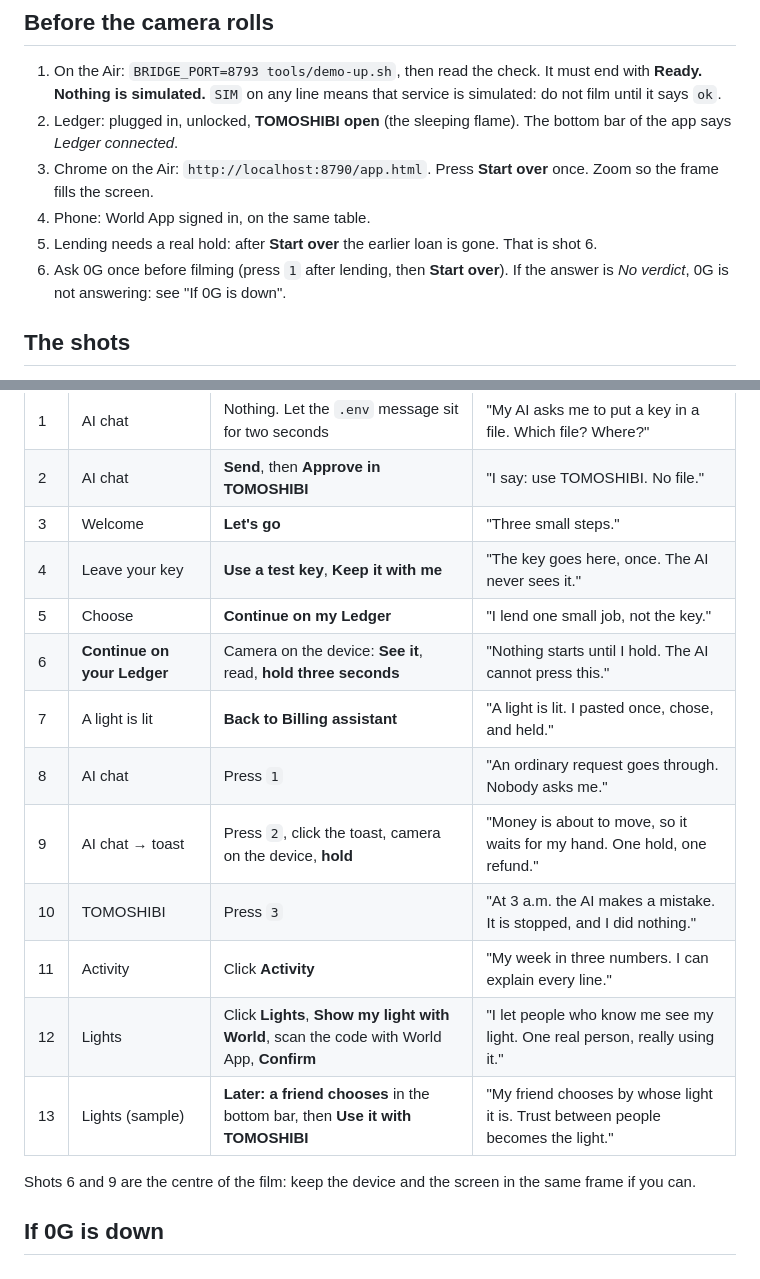
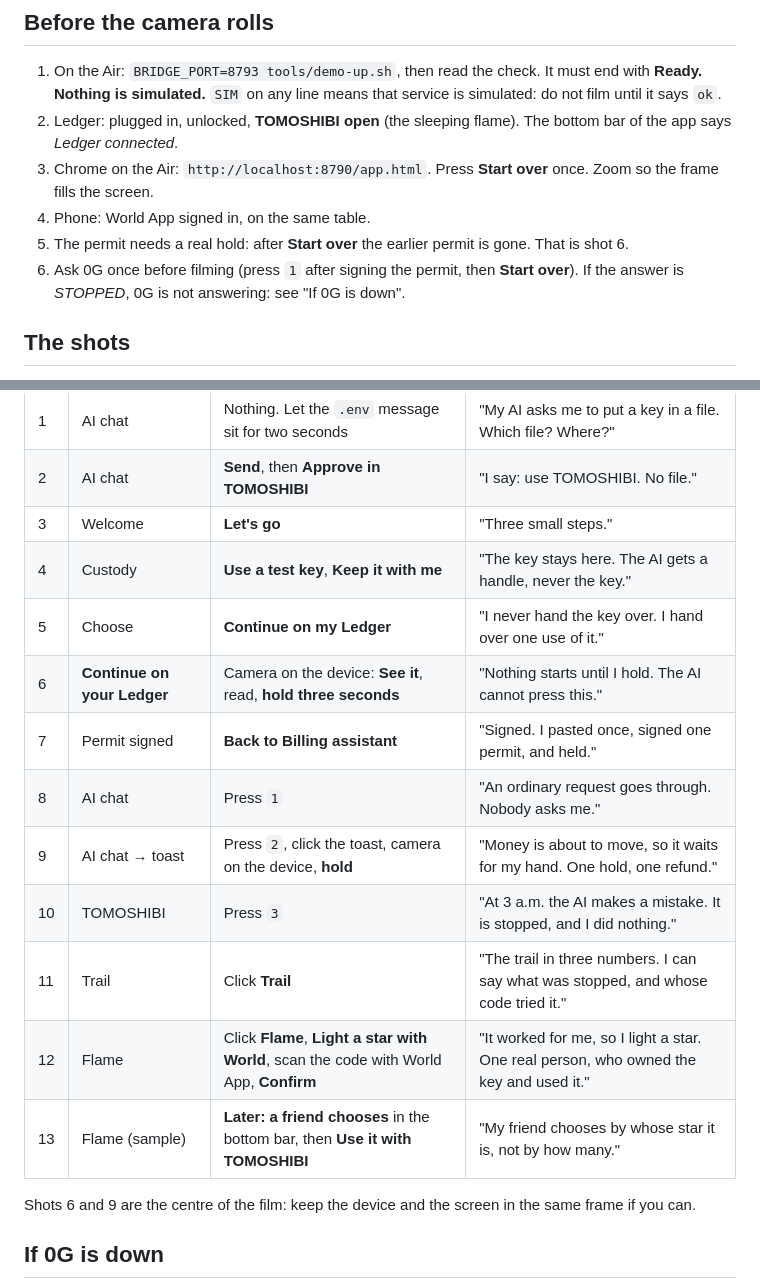
Before and after one commit to kou-uni/ethglobal-mumbai, a Markdown page: ideation/2026-11-06-filming-shotlist-app.md, 2 parts joined by grey strips. GitHub-like rendering.

```diff
--- a/ideation/2026-11-06-filming-shotlist-app.md
+++ b/ideation/2026-11-06-filming-shotlist-app.md
@@ -10,8 +10,8 @@ Replaces the screen order in `2026-11-06-filming-runbook.md`. The rules there st
 2. Ledger: plugged in, unlocked, **TOMOSHIBI open** (the sleeping flame). The bottom bar of the app says *Ledger connected*.
 3. Chrome on the Air: `http://localhost:8790/app.html`. Press **Start over** once. Zoom so the frame fills the screen.
 4. Phone: World App signed in, on the same table.
-5. Lending needs a real hold: after **Start over** the earlier loan is gone. That is shot 6.
-6. Ask 0G once before filming (press `1` after lending, then **Start over**). If the answer is *No verdict*, 0G is
+5. The permit needs a real hold: after **Start over** the earlier permit is gone. That is shot 6.
+6. Ask 0G once before filming (press `1` after signing the permit, then **Start over**). If the answer is *STOPPED*, 0G is
    not answering: see "If 0G is down".
 
 ## The shots
@@ -24,16 +24,16 @@ says only one thing per shot, let it be that line.
 | 1 | AI chat | Nothing. Let the `.env` message sit for two seconds | "My AI asks me to put a key in a file. Which file? Where?" |
 | 2 | AI chat | **Send**, then **Approve in TOMOSHIBI** | "I say: use TOMOSHIBI. No file." |
 | 3 | Welcome | **Let's go** | "Three small steps." |
-| 4 | Leave your key | **Use a test key**, **Keep it with me** | "The key goes here, once. The AI never sees it." |
-| 5 | Choose | **Continue on my Ledger** | "I lend one small job, not the key." |
+| 4 | Custody | **Use a test key**, **Keep it with me** | "The key stays here. The AI gets a handle, never the key." |
+| 5 | Choose | **Continue on my Ledger** | "I never hand the key over. I hand over one use of it." |
 | 6 | **Continue on your Ledger** | Camera on the device: **See it**, read, **hold three seconds** | "Nothing starts until I hold. The AI cannot press this." |
-| 7 | A light is lit | **Back to Billing assistant** | "A light is lit. I pasted once, chose, and held." |
+| 7 | Permit signed | **Back to Billing assistant** | "Signed. I pasted once, signed one permit, and held." |
 | 8 | AI chat | Press `1` | "An ordinary request goes through. Nobody asks me." |
 | 9 | AI chat → toast | Press `2`, click the toast, camera on the device, **hold** | "Money is about to move, so it waits for my hand. One hold, one refund." |
 | 10 | TOMOSHIBI | Press `3` | "At 3 a.m. the AI makes a mistake. It is stopped, and I did nothing." |
-| 11 | Activity | Click **Activity** | "My week in three numbers. I can explain every line." |
-| 12 | Lights | Click **Lights**, **Show my light with World**, scan the code with World App, **Confirm** | "I let people who know me see my light. One real person, really using it." |
-| 13 | Lights (sample) | **Later: a friend chooses** in the bottom bar, then **Use it with TOMOSHIBI** | "My friend chooses by whose light it is. Trust between people becomes the light." |
+| 11 | Trail | Click **Trail** | "The trail in three numbers. I can say what was stopped, and whose code tried it." |
+| 12 | Flame | Click **Flame**, **Light a star with World**, scan the code with World App, **Confirm** | "It worked for me, so I light a star. One real person, who owned the key and used it." |
+| 13 | Flame (sample) | **Later: a friend chooses** in the bottom bar, then **Use it with TOMOSHIBI** | "My friend chooses by whose star it is, not by how many." |
 
 Shots 6 and 9 are the centre of the film: keep the device and the screen in the same frame if you can.
 
```
Also changed, not shown: web/README.md (+19 -5 lines), assets/shots/2-continue-on-your-ledger.png, assets/shots/3-money-waits-for-your-hand.png, assets/shots/4-stopped-while-you-slept.png, assets/shots/5-your-week-four-outcomes.png, assets/shots/6-you-are-a-guidepost.png, 3 other files.
